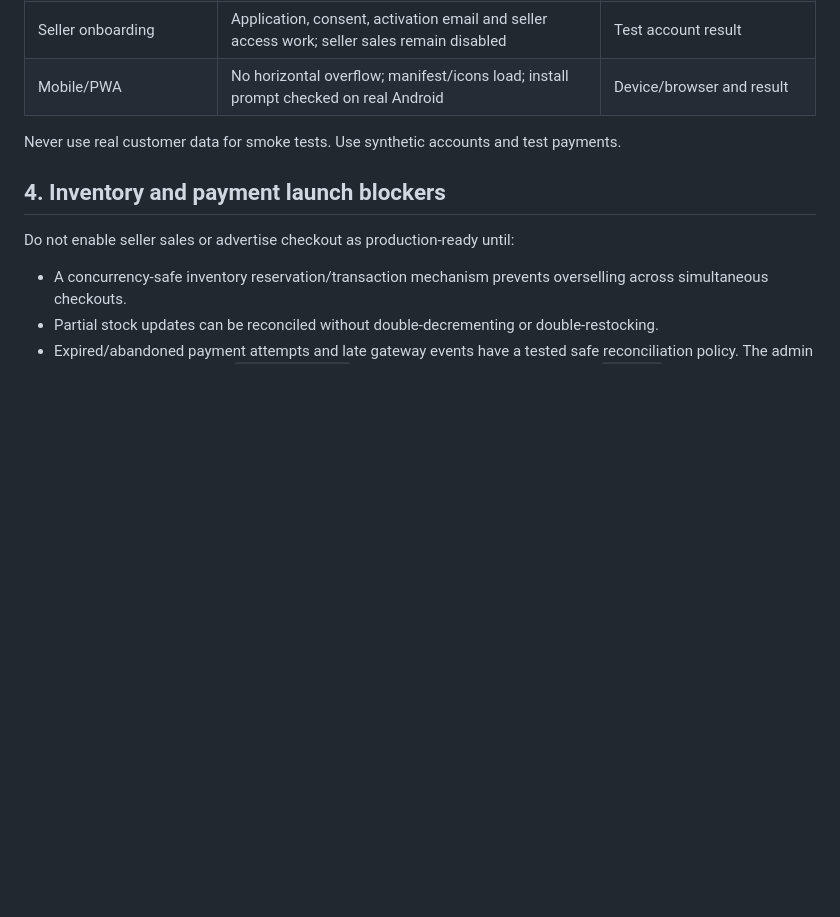
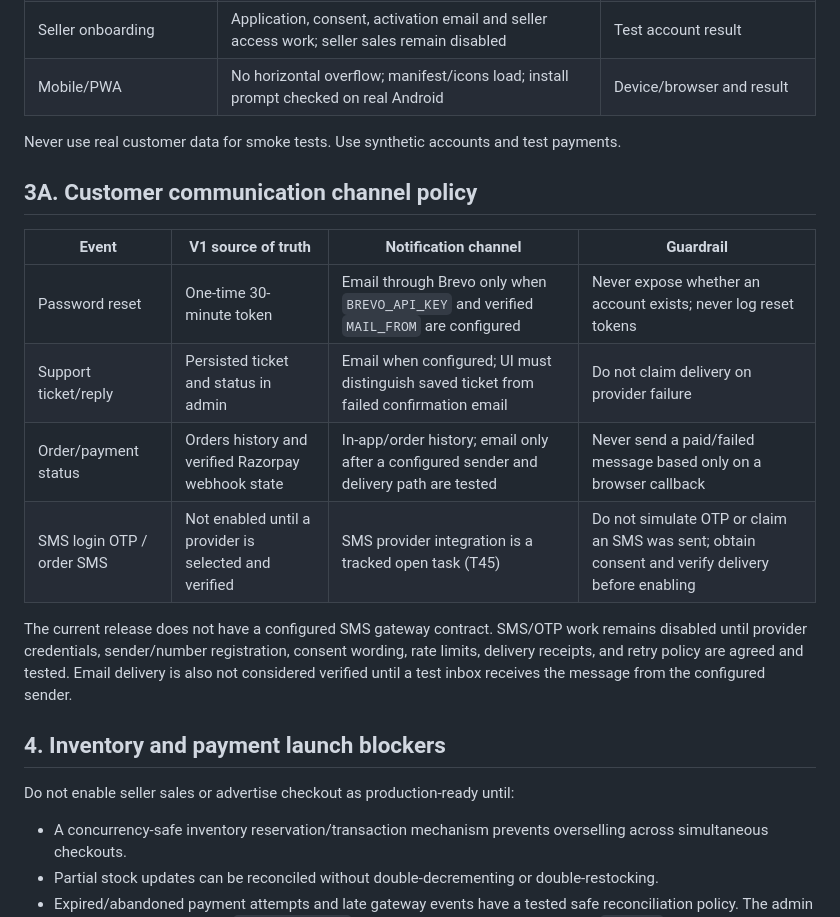
Before and after one commit to jananisr2020/Threadly, a Markdown page: threadly-v2/JUNO_RELEASE_RUNBOOK.md, the part around the change. Drawn GitHub-style; blank space fills up the shorter version.

Commit message:
docs: define customer communication and SMS readiness policy

```diff
--- a/threadly-v2/JUNO_RELEASE_RUNBOOK.md
+++ b/threadly-v2/JUNO_RELEASE_RUNBOOK.md
@@ -50,6 +50,17 @@ Use Razorpay test mode first. Do not create a real charge without explicit busin
 
 Never use real customer data for smoke tests. Use synthetic accounts and test payments.
 
+## 3A. Customer communication channel policy
+
+| Event | V1 source of truth | Notification channel | Guardrail |
+|---|---|---|---|
+| Password reset | One-time 30-minute token | Email through Brevo only when `BREVO_API_KEY` and verified `MAIL_FROM` are configured | Never expose whether an account exists; never log reset tokens |
+| Support ticket/reply | Persisted ticket and status in admin | Email when configured; UI must distinguish saved ticket from failed confirmation email | Do not claim delivery on provider failure |
+| Order/payment status | Orders history and verified Razorpay webhook state | In-app/order history; email only after a configured sender and delivery path are tested | Never send a paid/failed message based only on a browser callback |
+| SMS login OTP / order SMS | Not enabled until a provider is selected and verified | SMS provider integration is a tracked open task (T45) | Do not simulate OTP or claim an SMS was sent; obtain consent and verify delivery before enabling |
+
+The current release does not have a configured SMS gateway contract. SMS/OTP work remains disabled until provider credentials, sender/number registration, consent wording, rate limits, delivery receipts, and retry policy are agreed and tested. Email delivery is also not considered verified until a test inbox receives the message from the configured sender.
+
 ## 4. Inventory and payment launch blockers
 
 Do not enable seller sales or advertise checkout as production-ready until:
```
